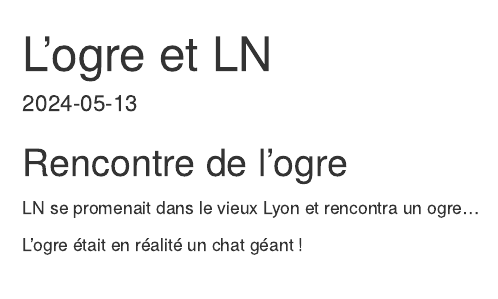
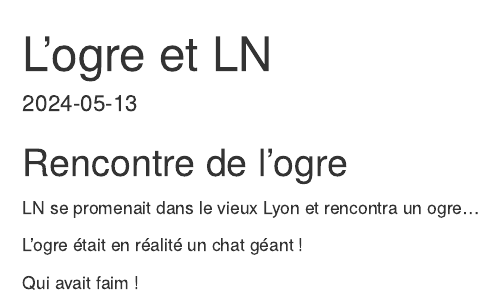
Before and after one commit to bbelletti/formation-git, an R Markdown document (histoire.Rmd): the page in a window 1100 px wide, from its top. Rendered offline with R 4.5, knitr and Pandoc, with nearby package versions.

Commit message:
premiére modif de l'histoire

```diff
--- a/histoire.Rmd
+++ b/histoire.Rmd
@@ -12,3 +12,5 @@ knitr::opts_chunk$set(echo = TRUE)
 LN se promenait dans le vieux Lyon et rencontra un ogre...
 
 L'ogre était en réalité un chat géant !
+
+Qui avait faim !
```
